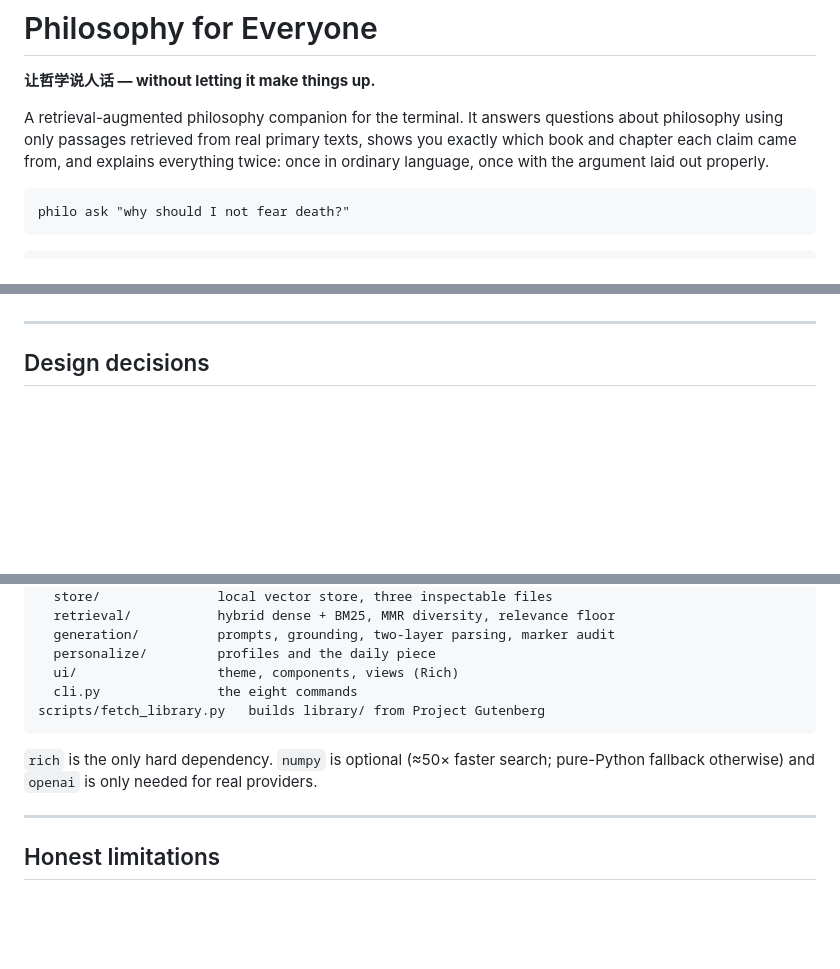
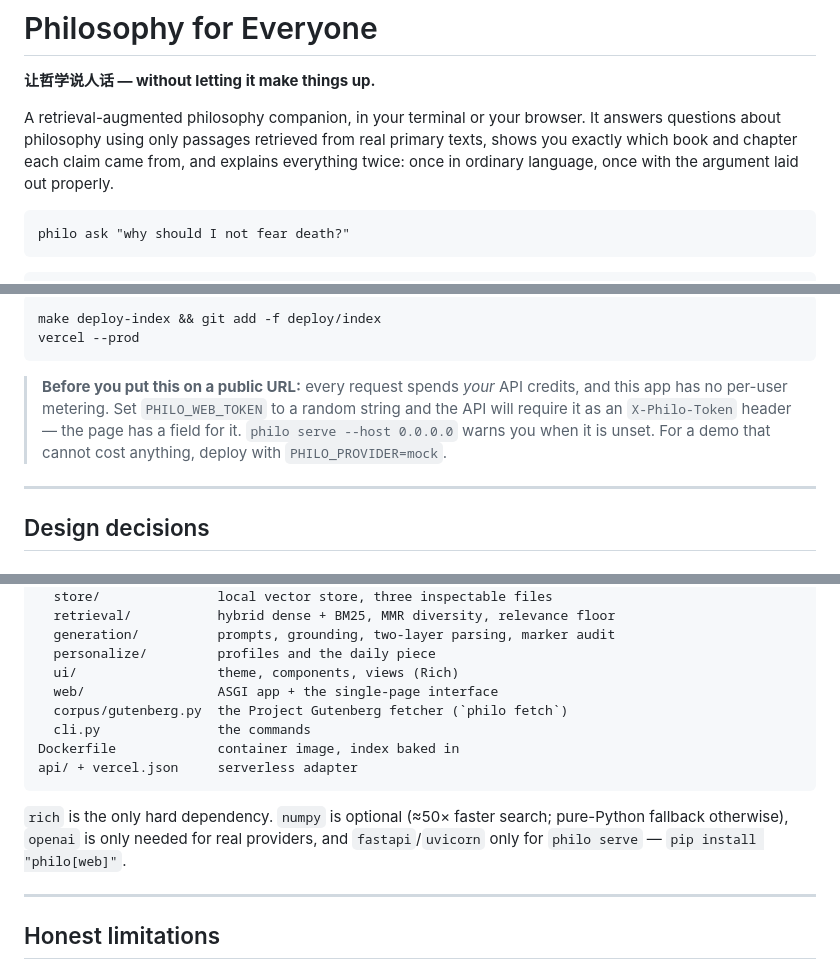
Before and after one commit to tomtommyyuan/philosophy4everyone, a Markdown page: README.md, 3 parts joined by grey strips. Drawn GitHub-style; blank space fills up the shorter version.

````diff
--- a/README.md
+++ b/README.md
@@ -2,10 +2,11 @@
 
 **让哲学说人话 — without letting it make things up.**
 
-A retrieval-augmented philosophy companion for the terminal. It answers questions
-about philosophy using only passages retrieved from real primary texts, shows you
-exactly which book and chapter each claim came from, and explains everything twice:
-once in ordinary language, once with the argument laid out properly.
+A retrieval-augmented philosophy companion, in your terminal or your browser. It
+answers questions about philosophy using only passages retrieved from real primary
+texts, shows you exactly which book and chapter each claim came from, and explains
+everything twice: once in ordinary language, once with the argument laid out
+properly.
 
 ```
 philo ask "why should I not fear death?"
@@ -130,3 +194,14 @@ wrong you can tell whether retrieval or generation is at fault.
+```bash
+make deploy-index && git add -f deploy/index
+vercel --prod
+```
+
+> **Before you put this on a public URL:** every request spends *your* API
+> credits, and this app has no per-user metering. Set `PHILO_WEB_TOKEN` to a
+> random string and the API will require it as an `X-Philo-Token` header — the
+> page has a field for it. `philo serve --host 0.0.0.0` warns you when it is
+> unset. For a demo that cannot cost anything, deploy with
+> `PHILO_PROVIDER=mock`.
 
 ---
 
@@ -329,12 +404,16 @@ philo/
   generation/          prompts, grounding, two-layer parsing, marker audit
   personalize/         profiles and the daily piece
   ui/                  theme, components, views (Rich)
-  cli.py               the eight commands
-scripts/fetch_library.py   builds library/ from Project Gutenberg
+  web/                 ASGI app + the single-page interface
+  corpus/gutenberg.py  the Project Gutenberg fetcher (`philo fetch`)
+  cli.py               the commands
+Dockerfile             container image, index baked in
+api/ + vercel.json     serverless adapter
 ```
 
 `rich` is the only hard dependency. `numpy` is optional (≈50× faster search;
-pure-Python fallback otherwise) and `openai` is only needed for real providers.
+pure-Python fallback otherwise), `openai` is only needed for real providers, and
+`fastapi`/`uvicorn` only for `philo serve` — `pip install "philo[web]"`.
 
 ---
 
````
Also changed, not shown: other parts of README.md (+65 -2 lines).
